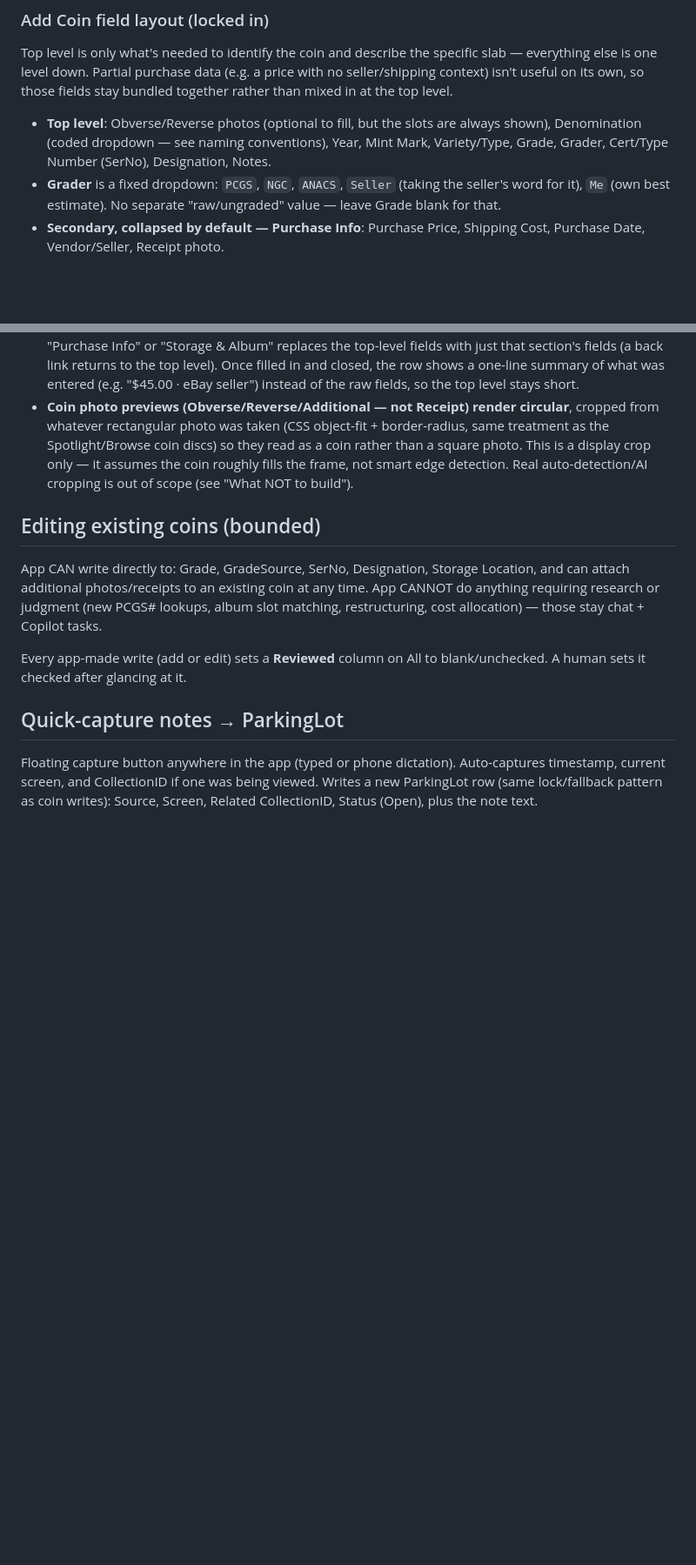
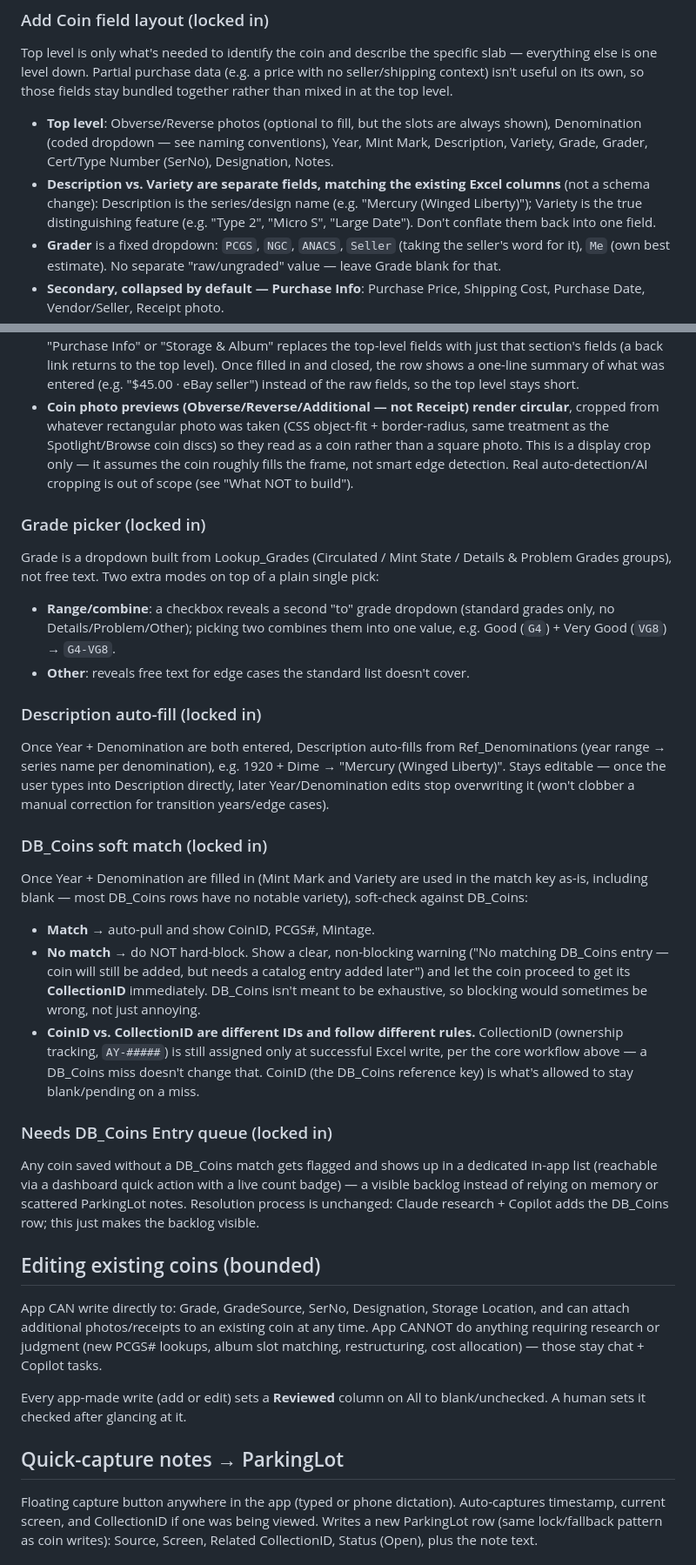
Before and after one commit to Salty224/coin-collection-app, a Markdown page: CLAUDE.md, 2 parts joined by grey strips. Shown at 87% size. GitHub-like rendering; blank space fills up the shorter version.

Commit message:
Document grade picker, Description auto-fill, DB_Coins soft match
Captures the Lookup_Grades-driven grade picker (with range-combine
and Other), the Ref_Denominations-driven Description auto-fill, the
DB_Coins soft-match behavior (including the CoinID vs. CollectionID
distinction), and the Needs DB_Coins Entry queue.

```diff
--- a/CLAUDE.md
+++ b/CLAUDE.md
@@ -107,7 +107,11 @@ no seller/shipping context) isn't useful on its own, so those fields stay bundle
 together rather than mixed in at the top level.
 - **Top level**: Obverse/Reverse photos (optional to fill, but the slots are always
   shown), Denomination (coded dropdown — see naming conventions), Year, Mint Mark,
-  Variety/Type, Grade, Grader, Cert/Type Number (SerNo), Designation, Notes.
+  Description, Variety, Grade, Grader, Cert/Type Number (SerNo), Designation, Notes.
+- **Description vs. Variety are separate fields, matching the existing Excel
+  columns** (not a schema change): Description is the series/design name (e.g.
+  "Mercury (Winged Liberty)"); Variety is the true distinguishing feature (e.g.
+  "Type 2", "Micro S", "Large Date"). Don't conflate them back into one field.
 - **Grader** is a fixed dropdown: `PCGS`, `NGC`, `ANACS`, `Seller` (taking the
   seller's word for it), `Me` (own best estimate). No separate "raw/ungraded"
   value — leave Grade blank for that.
@@ -128,6 +132,45 @@ together rather than mixed in at the top level.
   crop only — it assumes the coin roughly fills the frame, not smart edge
   detection. Real auto-detection/AI cropping is out of scope (see "What NOT to
   build").
+
+### Grade picker (locked in)
+Grade is a dropdown built from Lookup_Grades (Circulated / Mint State / Details &
+Problem Grades groups), not free text. Two extra modes on top of a plain single
+pick:
+- **Range/combine**: a checkbox reveals a second "to" grade dropdown (standard
+  grades only, no Details/Problem/Other); picking two combines them into one
+  value, e.g. Good (`G4`) + Very Good (`VG8`) → `G4-VG8`.
+- **Other**: reveals free text for edge cases the standard list doesn't cover.
+
+### Description auto-fill (locked in)
+Once Year + Denomination are both entered, Description auto-fills from
+Ref_Denominations (year range → series name per denomination), e.g. 1920 + Dime
+→ "Mercury (Winged Liberty)". Stays editable — once the user types into
+Description directly, later Year/Denomination edits stop overwriting it (won't
+clobber a manual correction for transition years/edge cases).
+
+### DB_Coins soft match (locked in)
+Once Year + Denomination are filled in (Mint Mark and Variety are used in the
+match key as-is, including blank — most DB_Coins rows have no notable variety),
+soft-check against DB_Coins:
+- **Match** → auto-pull and show CoinID, PCGS#, Mintage.
+- **No match** → do NOT hard-block. Show a clear, non-blocking warning ("No
+  matching DB_Coins entry — coin will still be added, but needs a catalog entry
+  added later") and let the coin proceed to get its **CollectionID** immediately.
+  DB_Coins isn't meant to be exhaustive, so blocking would sometimes be wrong,
+  not just annoying.
+- **CoinID vs. CollectionID are different IDs and follow different rules.**
+  CollectionID (ownership tracking, `AY-#####`) is still assigned only at
+  successful Excel write, per the core workflow above — a DB_Coins miss doesn't
+  change that. CoinID (the DB_Coins reference key) is what's allowed to stay
+  blank/pending on a miss.
+
+### Needs DB_Coins Entry queue (locked in)
+Any coin saved without a DB_Coins match gets flagged and shows up in a
+dedicated in-app list (reachable via a dashboard quick action with a live
+count badge) — a visible backlog instead of relying on memory or scattered
+ParkingLot notes. Resolution process is unchanged: Claude research + Copilot
+adds the DB_Coins row; this just makes the backlog visible.
 
 ## Editing existing coins (bounded)
 App CAN write directly to: Grade, GradeSource, SerNo, Designation, Storage Location,
```
